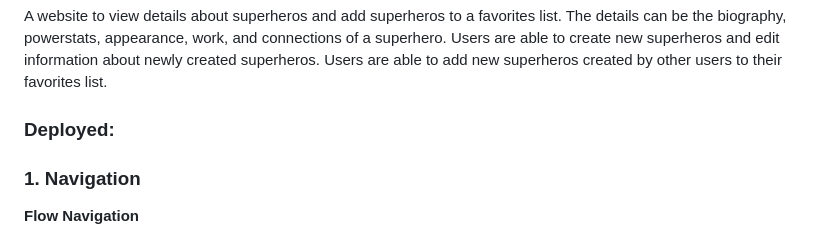
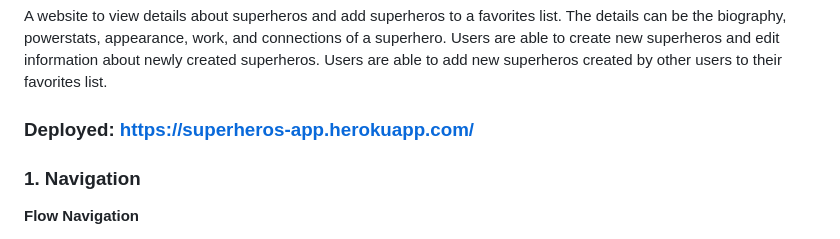
Before and after one commit to sagarprasad63574/Superheros, a Markdown page: README.md, the part around the change. GitHub-like rendering.

```diff
--- a/README.md
+++ b/README.md
@@ -8,7 +8,7 @@
 A website to view details about superheros and add superheros to a favorites list. The details can be the biography, powerstats, appearance, work, and connections of a superhero. Users are able to create new superheros and edit information
 about newly created superheros. Users are able to add new superheros created by other users to their favorites list.
 
-### Deployed:
+### Deployed: https://superheros-app.herokuapp.com/
 
 ### 1. Navigation
 
```
